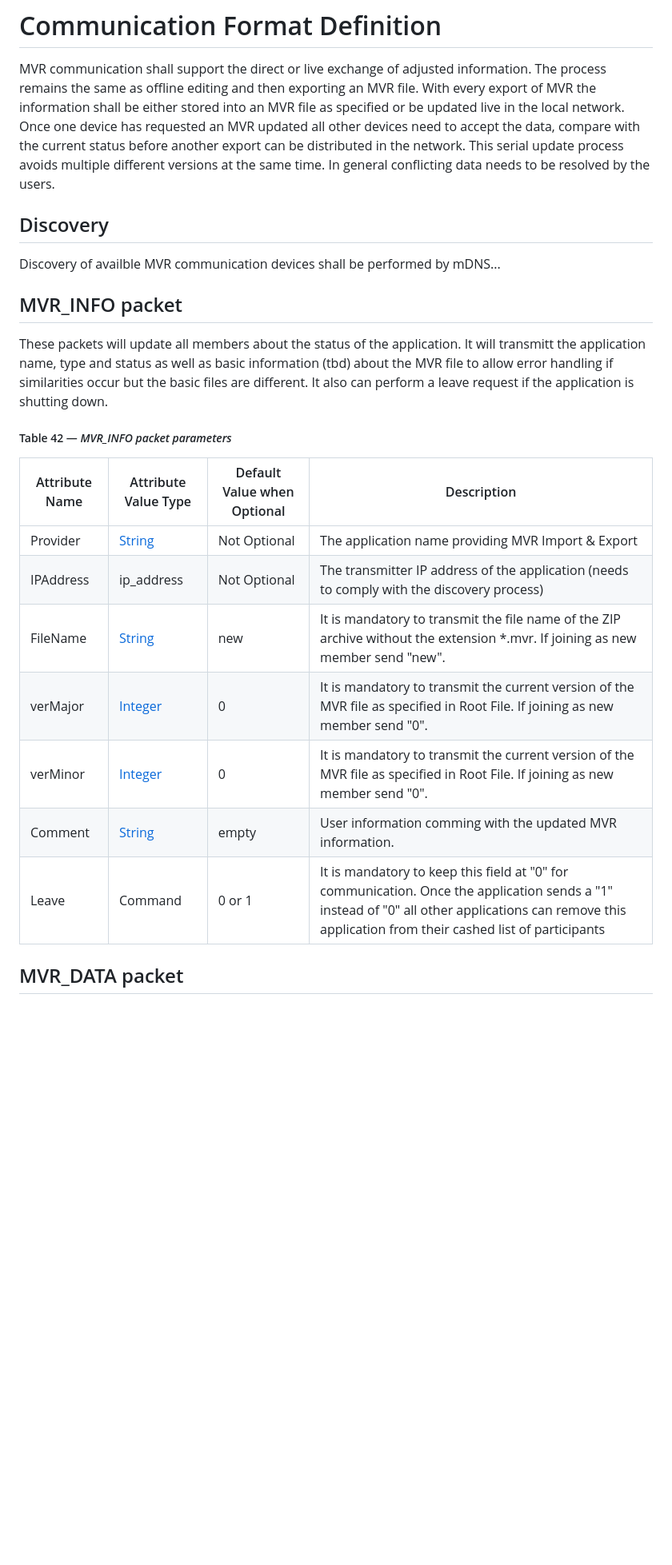
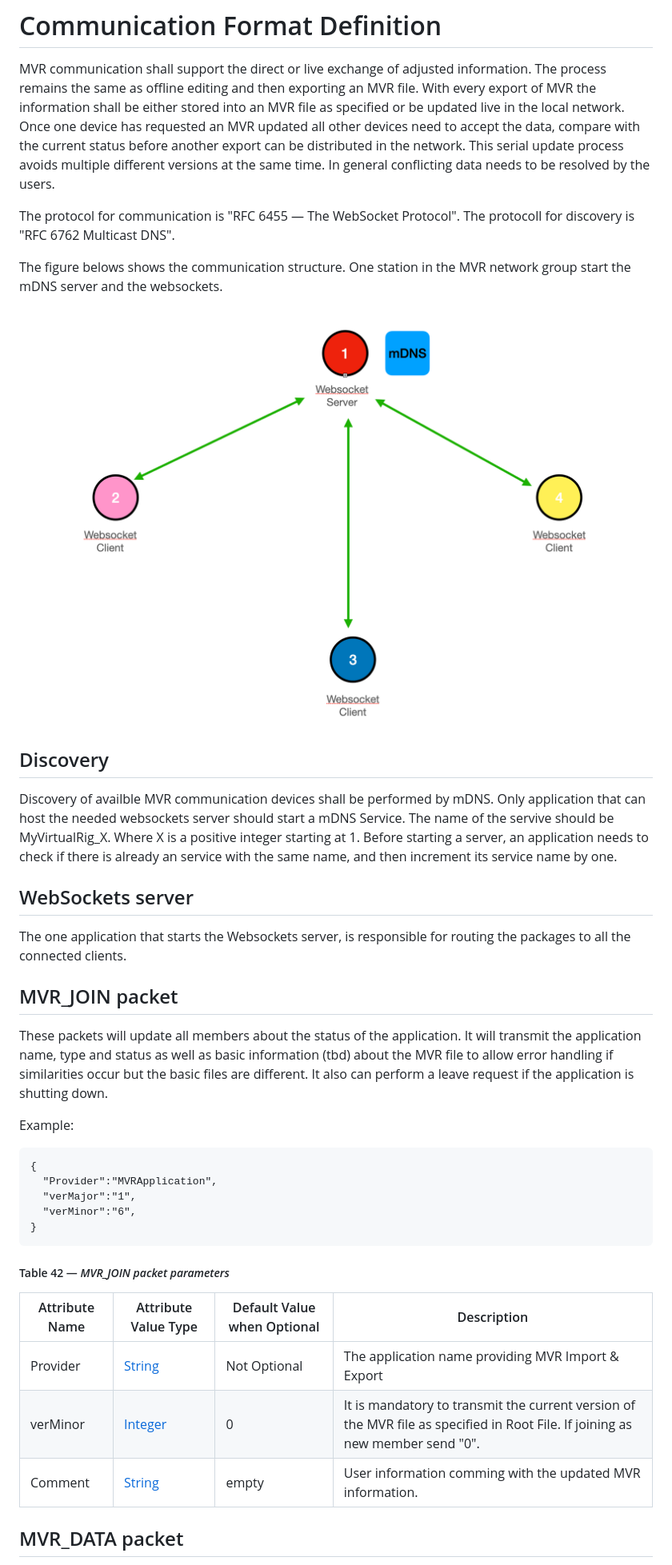
Before and after one commit to mvrdevelopment/spec, a Markdown page: mvr-spec.md, the part around the change. Shown at 80% size. Drawn GitHub-style; pictures changed too: media/MVR_Websockets.png (added); blank space fills up the shorter version.

Commit message:
Add Websocket Approach

````diff
--- a/mvr-spec.md
+++ b/mvr-spec.md
@@ -1078,24 +1078,44 @@ Translation - Rotation
 
 MVR communication shall support the direct or live exchange of adjusted information. The process remains the same as offline editing and then exporting an MVR file. With every export of MVR the information shall be either stored into an MVR file as specified or be updated live in the local network. Once one device has requested an MVR updated all other devices need to accept the data, compare with the current status before another export can be distributed in the network. This serial update process avoids multiple different versions at the same time. In general conflicting data needs to be resolved by the users.
 
+The protocol for communication is "RFC 6455 — The WebSocket Protocol". The protocoll for discovery is "RFC 6762 Multicast DNS".
+
+The figure belows shows the communication structure. One station in the MVR network group start the mDNS server and the websockets.
+
+![media/MVR_Websockets.png](media/MVR_Websockets.png)
+
+
 ## Discovery
-Discovery of availble MVR communication devices shall be performed by mDNS...
+Discovery of availble MVR communication devices shall be performed by mDNS. Only application that can host the needed websockets server should start a mDNS Service.
+The name of the servive should be MyVirtualRig_X. Where X is a positive integer starting at 1.
+Before starting a server, an application needs to check if there is already an service with the same name, and then increment its service name by one.
 
-## MVR_INFO packet
-These packets will update all members about the status of the application. It will transmitt the application name, type and status as well as basic information (tbd) about the MVR file to allow error handling if similarities occur but the basic files are different.
+## WebSockets server
+
+The one application that starts the Websockets server, is responsible for routing the packages to all the connected clients.
+
+## MVR_JOIN packet
+These packets will update all members about the status of the application. It will transmit the application name, type and status as well as basic information (tbd) about the MVR file to allow error handling if similarities occur but the basic files are different.
 It also can perform a leave request if the application is shutting down.
 
-##### Table 42 — *MVR_INFO packet parameters*
+Example:
+```
+{
+  "Provider":"MVRApplication",
+  "verMajor":"1",
+  "verMinor":"6",
+}
+```
+
+
+
+##### Table 42 — *MVR_JOIN packet parameters*
 
 | Attribute Name | Attribute Value Type                | Default Value when Optional | Description                                                                   |
 | -------------- | ----------------------------------- | --------------------------- | ----------------------------------------------------------------------------- |
 | Provider       | [String](#user-content-attrtype-string)                              | Not Optional                | The application name providing MVR Import & Export                            |
-| IPAddress        | ip_address                          | Not Optional                | The transmitter IP address of the application (needs to comply with the discovery process)           |
-| FileName       | [String](#user-content-attrtype-string)                              | new                | It is mandatory to transmit the file name of the ZIP archive without the extension *.mvr. If joining as new member send "new".                 |
-| verMajor       | [Integer](#user-content-attrtype-integer) | 0          | It is mandatory to transmit the current version of the MVR file as specified in Root File. If joining as new member send "0".               |
 | verMinor       | [Integer](#user-content-attrtype-integer) | 0          | It is mandatory to transmit the current version of the MVR file as specified in Root File. If joining as new member send "0".               |
 | Comment        | [String](#user-content-attrtype-string)                              | empty                       | User information comming with the updated MVR information.                    |
-| Leave          | Command                              | 0 or 1                     | It is mandatory to keep this field at "0" for communication. Once the application sends a "1" instead of "0" all other applications can remove this application from their cashed list of participants |
 
 ## MVR_DATA packet
 These packets will upadate all members with the changes (diff) pushed by the application sending the packet.
````
